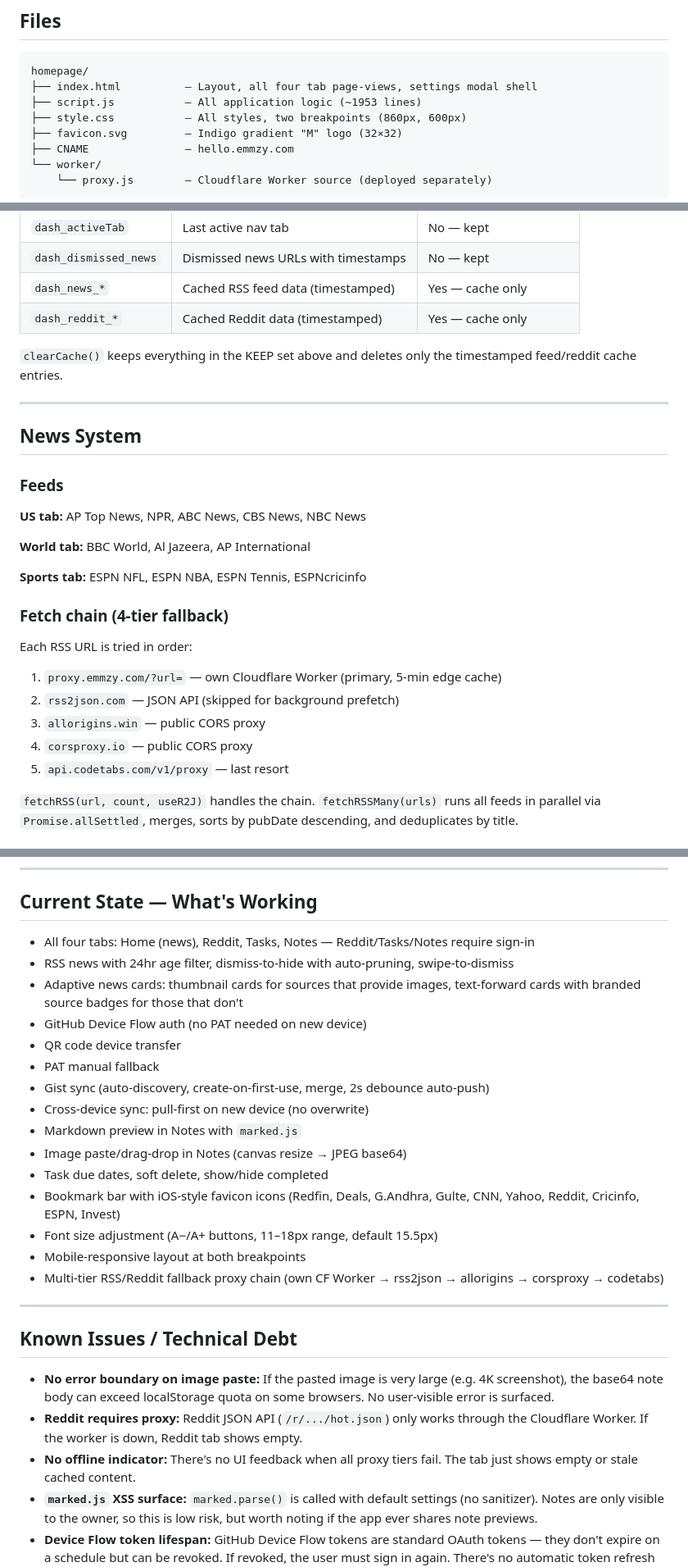
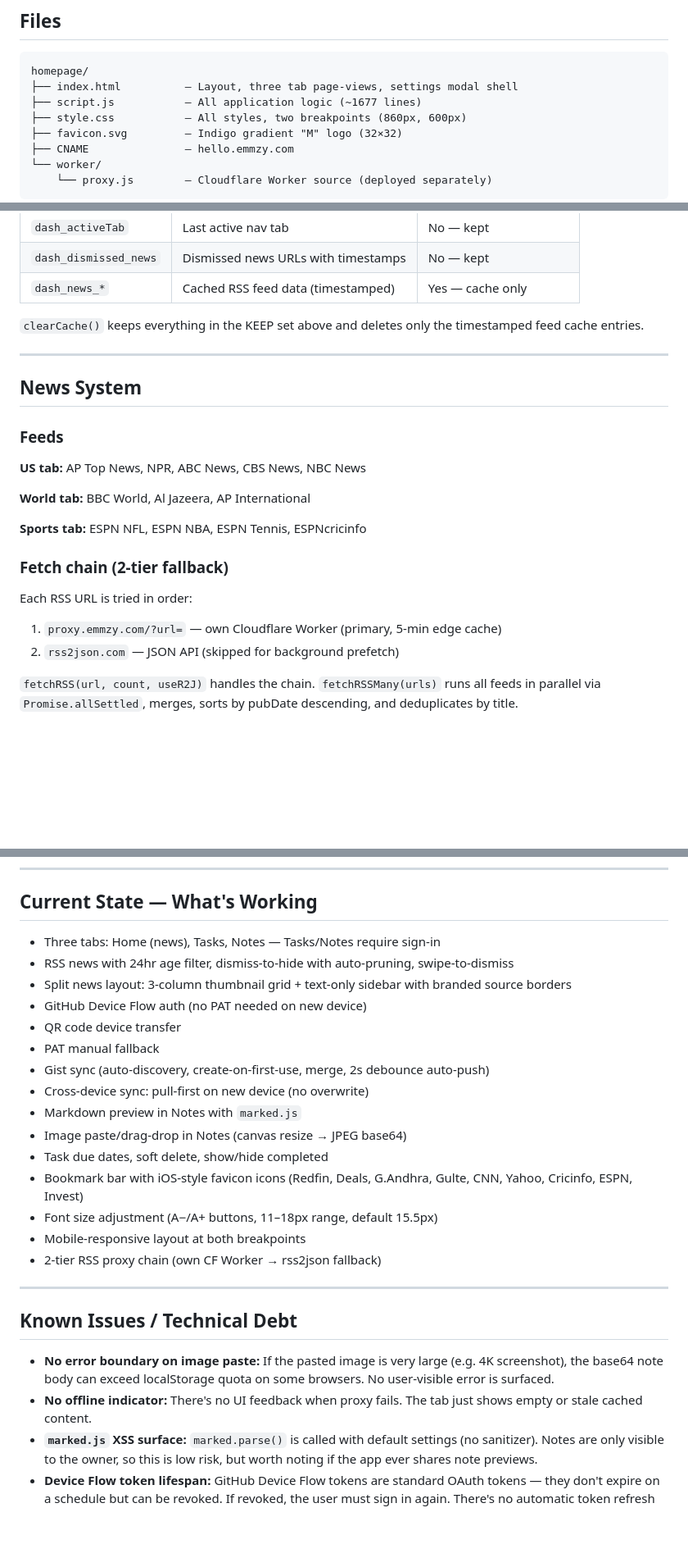
Before and after one commit to homelab-star/homelab-star.github.io, a Markdown page: CLAUDE.md, 3 parts joined by grey strips. Shown at 82% size. GitHub-like rendering; blank space fills up the shorter version.

````diff
--- a/CLAUDE.md
+++ b/CLAUDE.md
@@ -33,8 +33,8 @@ A personal **vanilla JS/HTML/CSS dashboard** — no framework, no build tool, no
 
 ```
 homepage/
-├── index.html          — Layout, all four tab page-views, settings modal shell
-├── script.js           — All application logic (~1953 lines)
+├── index.html          — Layout, three tab page-views, settings modal shell
+├── script.js           — All application logic (~1677 lines)
 ├── style.css           — All styles, two breakpoints (860px, 600px)
 ├── favicon.svg         — Indigo gradient "M" logo (32×32)
 ├── CNAME               — hello.emmzy.com
@@ -127,9 +125,8 @@ const GITHUB_TOKEN_URL  = 'https://proxy.emmzy.com/auth/token';
 | `dash_activeTab` | Last active nav tab | No — kept |
 | `dash_dismissed_news` | Dismissed news URLs with timestamps | No — kept |
 | `dash_news_*` | Cached RSS feed data (timestamped) | Yes — cache only |
-| `dash_reddit_*` | Cached Reddit data (timestamped) | Yes — cache only |
 
-`clearCache()` keeps everything in the KEEP set above and deletes only the timestamped feed/reddit cache entries.
+`clearCache()` keeps everything in the KEEP set above and deletes only the timestamped feed cache entries.
 
 ---
 
@@ -143,14 +140,11 @@ const GITHUB_TOKEN_URL  = 'https://proxy.emmzy.com/auth/token';
 
 **Sports tab:** ESPN NFL, ESPN NBA, ESPN Tennis, ESPNcricinfo
 
-### Fetch chain (4-tier fallback)
+### Fetch chain (2-tier fallback)
 
 Each RSS URL is tried in order:
 1. `proxy.emmzy.com/?url=` — own Cloudflare Worker (primary, 5-min edge cache)
 2. `rss2json.com` — JSON API (skipped for background prefetch)
-3. `allorigins.win` — public CORS proxy
-4. `corsproxy.io` — public CORS proxy
-5. `api.codetabs.com/v1/proxy` — last resort
 
 `fetchRSS(url, count, useR2J)` handles the chain. `fetchRSSMany(urls)` runs all feeds in parallel via `Promise.allSettled`, merges, sorts by pubDate descending, and deduplicates by title.
 
@@ -377,9 +365,9 @@ Header is dark navy (`#0f1629`) with a 3px indigo top border — contrasts again
 
 ## Current State — What's Working
 
-- All four tabs: Home (news), Reddit, Tasks, Notes — Reddit/Tasks/Notes require sign-in
+- Three tabs: Home (news), Tasks, Notes — Tasks/Notes require sign-in
 - RSS news with 24hr age filter, dismiss-to-hide with auto-pruning, swipe-to-dismiss
-- Adaptive news cards: thumbnail cards for sources that provide images, text-forward cards with branded source badges for those that don't
+- Split news layout: 3-column thumbnail grid + text-only sidebar with branded source borders
 - GitHub Device Flow auth (no PAT needed on new device)
 - QR code device transfer
 - PAT manual fallback
@@ -388,18 +376,17 @@ Header is dark navy (`#0f1629`) with a 3px indigo top border — contrasts again
 - Markdown preview in Notes with `marked.js`
 - Image paste/drag-drop in Notes (canvas resize → JPEG base64)
 - Task due dates, soft delete, show/hide completed
-- Bookmark bar with iOS-style favicon icons (Redfin, Deals, G.Andhra, Gulte, CNN, Yahoo, Reddit, Cricinfo, ESPN, Invest)
+- Bookmark bar with iOS-style favicon icons (Redfin, Deals, G.Andhra, Gulte, CNN, Yahoo, Cricinfo, ESPN, Invest)
 - Font size adjustment (A−/A+ buttons, 11–18px range, default 15.5px)
 - Mobile-responsive layout at both breakpoints
-- Multi-tier RSS/Reddit fallback proxy chain (own CF Worker → rss2json → allorigins → corsproxy → codetabs)
+- 2-tier RSS proxy chain (own CF Worker → rss2json fallback)
 
 ---
 
 ## Known Issues / Technical Debt
 
 - **No error boundary on image paste:** If the pasted image is very large (e.g. 4K screenshot), the base64 note body can exceed localStorage quota on some browsers. No user-visible error is surfaced.
-- **Reddit requires proxy:** Reddit JSON API (`/r/.../hot.json`) only works through the Cloudflare Worker. If the worker is down, Reddit tab shows empty.
-- **No offline indicator:** There's no UI feedback when all proxy tiers fail. The tab just shows empty or stale cached content.
+- **No offline indicator:** There's no UI feedback when proxy fails. The tab just shows empty or stale cached content.
 - **`marked.js` XSS surface:** `marked.parse()` is called with default settings (no sanitizer). Notes are only visible to the owner, so this is low risk, but worth noting if the app ever shares note previews.
 - **Device Flow token lifespan:** GitHub Device Flow tokens are standard OAuth tokens — they don't expire on a schedule but can be revoked. If revoked, the user must sign in again. There's no automatic token refresh or re-auth prompt.
 - **Gist pagination is sequential:** `findGist` paginates with `while(true)`. Users with thousands of gists will experience a delay on first sync. (100-per-page, so most users see 1–2 requests.)
````
Also changed, not shown: other parts of CLAUDE.md (+18 -32 lines).
